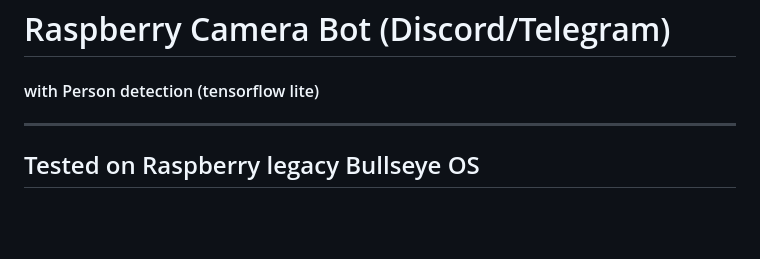
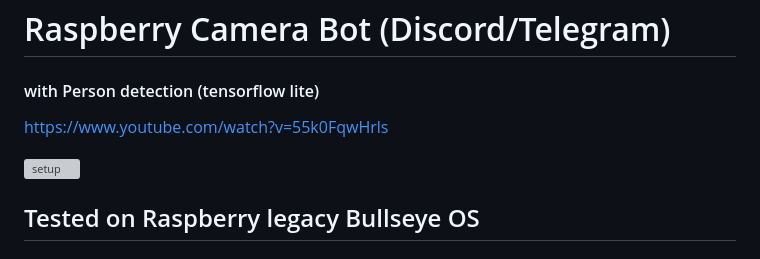
Before and after one commit to serkankazak/bot, a Markdown page: README.md, the part around the change. Rendered like a GitHub page; blank space fills up the shorter version; grey boxes are pictures that could not be loaded.

```diff
--- a/README.md
+++ b/README.md
@@ -1,7 +1,9 @@
 # Raspberry Camera Bot (Discord/Telegram)
 #### with Person detection (tensorflow lite)
 
----
+https://www.youtube.com/watch?v=55k0FqwHrls
+
+[![setup](http://img.youtube.com/vi/55k0FqwHrls/0.jpg)](http://www.youtube.com/watch?v=55k0FqwHrls "setup")
 
 ## Tested on Raspberry legacy Bullseye OS
 
```
